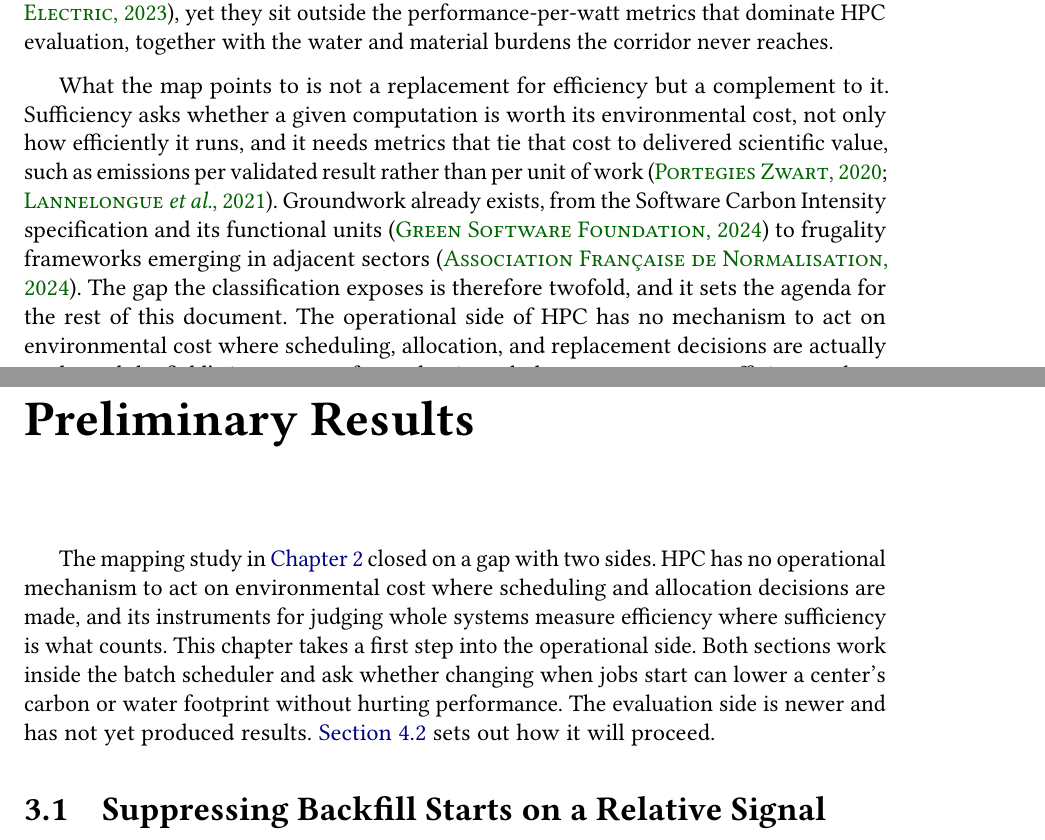
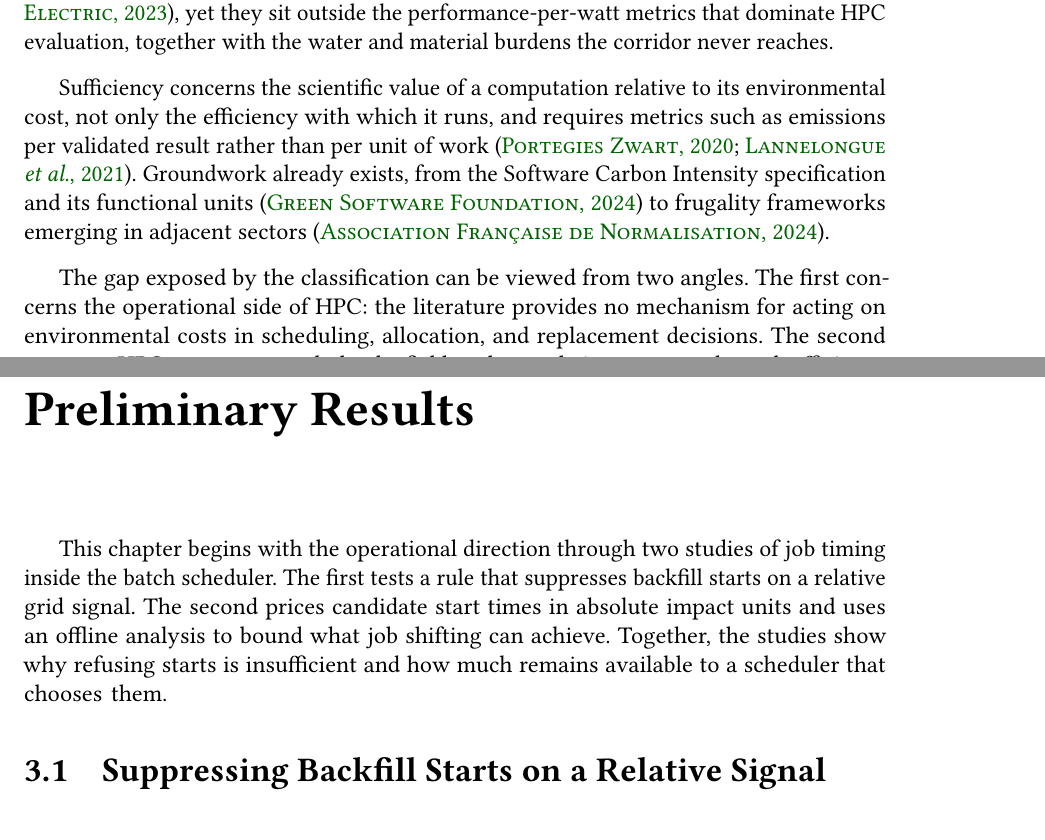
Before and after one commit to firilisinof/qualification, a LaTeX thesis (quali.tex, which reads content/01-what-the-field-measures.tex, content/02-preliminary-results.tex): two parts of pages 15 and 17 of 37, joined at a grey line, cut so that both start at the same text, the shorter picture padded with empty space. Compiled offline with pdfLaTeX.

Commit message:
Improve initial chapters wording

```diff
--- a/content/01-what-the-field-measures.tex
+++ b/content/01-what-the-field-measures.tex
@@ -155,4 +155,6 @@ Biodiversity and ecosystems is the extreme case, present in a single report, a f
 
 Concentrated on carbon measured during operation, the corpus treats efficiency as the sustainability problem, and that framing has a known limit. Gains in efficiency are repeatedly absorbed by growth in demand: studies of digital systems document rebound effects large enough to cancel the savings \parencite{peng2023Energy}, and analyses of Top500 machines show total electricity consumption still rising even as performance per watt improves \parencite{benhari2024Green, benhari2025Analysis}. Efficiency also leaves whole dimensions untouched. Embodied and other Scope 3 emissions are estimated at roughly 38 to 69 percent of a data center's carbon footprint \parencite{schneiderelectric2023Demystifying}, yet they sit outside the performance-per-watt metrics that dominate HPC evaluation, together with the water and material burdens the corridor never reaches.
 
-What the map points to is not a replacement for efficiency but a complement to it. Sufficiency asks whether a given computation is worth its environmental cost, not only how efficiently it runs, and it needs metrics that tie that cost to delivered scientific value, such as emissions per validated result rather than per unit of work \parencite{portegieszwart2020Ecological, lannelongue2021Green}. Groundwork already exists, from the Software Carbon Intensity specification and its functional units \parencite{greensoftwarefoundation2024Software} to frugality frameworks emerging in adjacent sectors \parencite{associationfrancaisedenormalisation2024General}. The gap the classification exposes is therefore twofold, and it sets the agenda for the rest of this document. The operational side of HPC has no mechanism to act on environmental cost where scheduling, allocation, and replacement decisions are actually made, and the field's instruments for evaluating whole systems measure efficiency where they would need to measure sufficiency. The preliminary results in \Cref{ch:preliminary} take a first step into each.
+Sufficiency concerns the scientific value of a computation relative to its environmental cost, not only the efficiency with which it runs, and requires metrics such as emissions per validated result rather than per unit of work \parencite{portegieszwart2020Ecological, lannelongue2021Green}. Groundwork already exists, from the Software Carbon Intensity specification and its functional units \parencite{greensoftwarefoundation2024Software} to frugality frameworks emerging in adjacent sectors \parencite{associationfrancaisedenormalisation2024General}.
+
+The gap exposed by the classification can be viewed from two angles. The first concerns the operational side of HPC: the literature provides no mechanism for acting on environmental costs in scheduling, allocation, and replacement decisions. The second concerns HPC systems as a whole: the field evaluates their greenness through efficiency metrics where sufficiency is also needed. These angles define the two research directions pursued in the rest of this document.
--- a/content/02-preliminary-results.tex
+++ b/content/02-preliminary-results.tex
@@ -2,7 +2,7 @@
 \chapter{Preliminary Results}
 \label{ch:preliminary}
 
-The mapping study in \Cref{ch:mapping} closed on a gap with two sides. HPC has no operational mechanism to act on environmental cost where scheduling and allocation decisions are made, and its instruments for judging whole systems measure efficiency where sufficiency is what counts. This chapter takes a first step into the operational side. Both sections work inside the batch scheduler and ask whether changing when jobs start can lower a center's carbon or water footprint without hurting performance. The evaluation side is newer and has not yet produced results. \Cref{sec:plan-evaluation} sets out how it will proceed.
+This chapter begins with the operational direction through two studies of job timing inside the batch scheduler. The first tests a rule that suppresses backfill starts on a relative grid signal. The second prices candidate start times in absolute impact units and uses an offline analysis to bound what job shifting can achieve. Together, the studies show why refusing starts is insufficient and how much remains available to a scheduler that chooses them.
 
 \section{Suppressing Backfill Starts on a Relative Signal}
 
```
Also changed, not shown: content/01-what-the-field-measures.tex (2 more changed lines).
